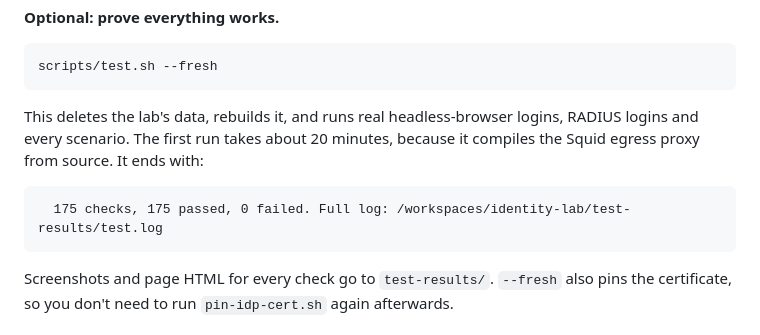
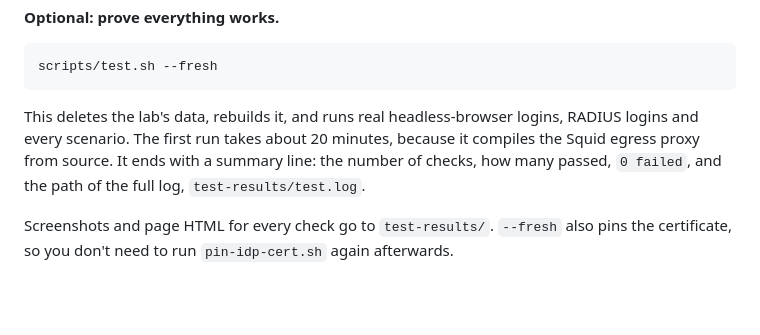
Before and after one commit to MarkHawk/identity-lab, a Markdown page: docs/codespaces.md, the part around the change. GitHub-like rendering; blank space fills up the shorter version.

Commit message:
codespaces guide: stop quoting a check count in the sample output
The sample said "175 checks, 175 passed"; the suite now has 282 and
will keep growing. Describe the summary line instead of quoting it.

Co-Authored-By: Claude Opus 5.5 <noreply@anthropic.com>
Claude-Session: https://claude.ai/code/session_0111TXqADDxBwqRh7uCmELbp

````diff
--- a/docs/codespaces.md
+++ b/docs/codespaces.md
@@ -118,11 +118,7 @@ The first part lists the services again. The second part, `scenarios (detected f
 scripts/test.sh --fresh
 ```
 
-This deletes the lab's data, rebuilds it, and runs real headless-browser logins, RADIUS logins and every scenario. The first run takes about 20 minutes, because it compiles the Squid egress proxy from source. It ends with:
-
-```
-  175 checks, 175 passed, 0 failed. Full log: /workspaces/identity-lab/test-results/test.log
-```
+This deletes the lab's data, rebuilds it, and runs real headless-browser logins, RADIUS logins and every scenario. The first run takes about 20 minutes, because it compiles the Squid egress proxy from source. It ends with a summary line: the number of checks, how many passed, `0 failed`, and the path of the full log, `test-results/test.log`.
 
 Screenshots and page HTML for every check go to `test-results/`. `--fresh` also pins the certificate, so you don't need to run `pin-idp-cert.sh` again afterwards.
 
````
